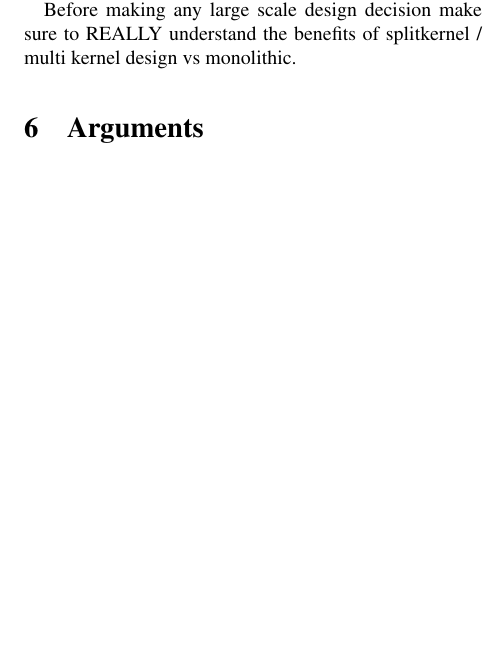
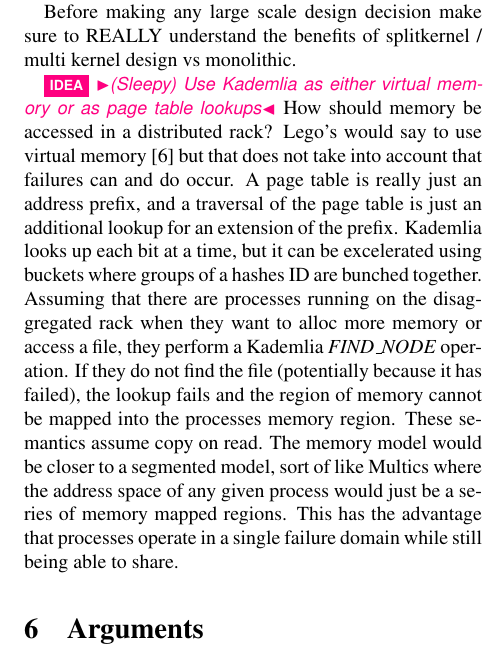
Before and after one commit to wantonsolutions/ddc-papers, a LaTeX document (survey/paper.tex, which reads survey/intro.tex): part of one column of page 3 of 3 before the commit and part of one column of page 3 of 4 after it, cut so that both start at the same text, the shorter picture padded with empty space. Compiled offline with pdfLaTeX.

Commit message:
added kademlia as a page table idea

```diff
--- a/survey/intro.tex
+++ b/survey/intro.tex
@@ -160,6 +160,23 @@ software to deal with fault tolerance and persistence and not the OS.
 Before making any large scale design decision make sure to REALLY understand
 the benefits of splitkernel / multi kernel design vs monolithic.
 
+\idea{(Sleepy) Use Kademlia as either virtual memory or as page table lookups}
+How should memory be accessed in a distributed rack? Lego's would say to use
+virtual memory~\cite{legoos} but that does not take into account that failures
+can and do occur. A page table is really just an address prefix, and a
+traversal of the page table is just an additional lookup for an extension of
+the prefix. Kademlia looks up each bit at a time, but it can be excelerated
+using buckets where groups of a hashes ID are bunched together. Assuming that
+there are processes running on the disaggregated rack when they want to alloc
+more memory or access a file, they perform a Kademlia \textit{FIND\_NODE}
+operation. If they do not find the file (potentially because it has failed),
+the lookup fails and the region of memory cannot be mapped into the processes
+memory region. These semantics assume copy on read. The memory model would be
+closer to a segmented model, sort of like Multics where the address space of
+any given process would just be a series of memory mapped regions. This has the
+advantage that processes operate in a single failure domain while still being
+able to share.
+
 \section{Arguments}
 \label{sec:arguments}
 
```
